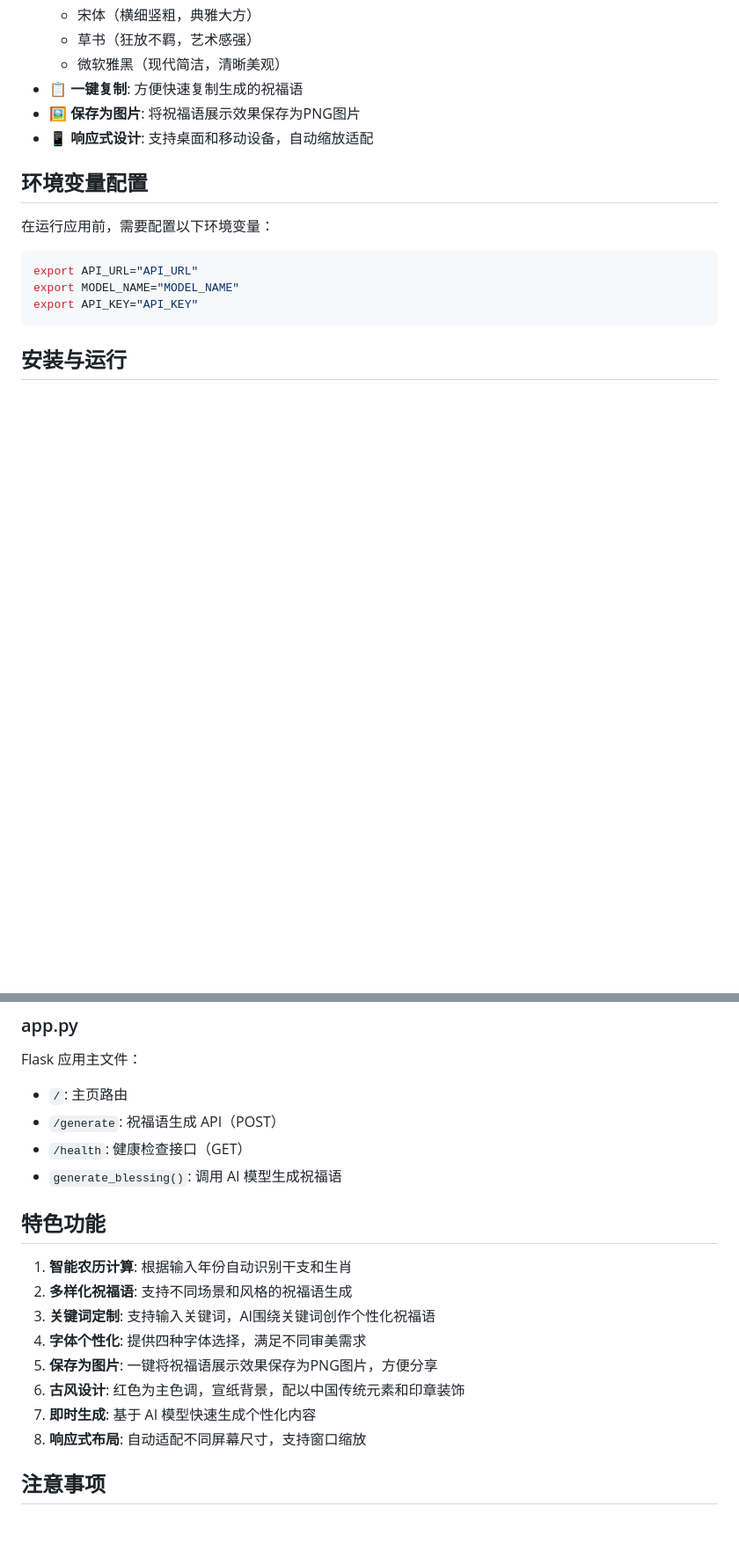
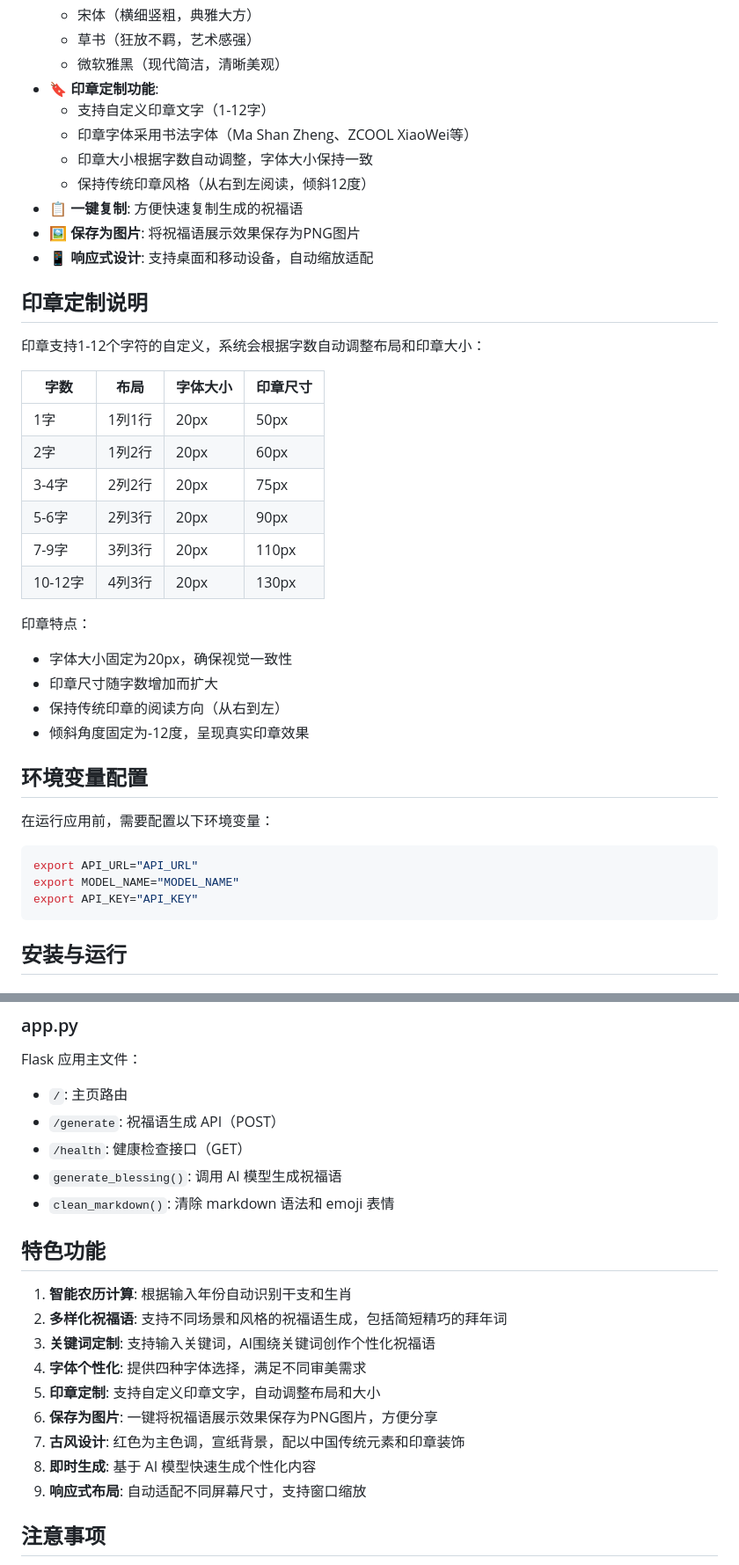
Before and after one commit to JeffDing/Spring_Festival_Greetings, a Markdown page: README.md, 2 parts joined by grey strips. Shown at 88% size. Rendered like a GitHub page; blank space fills up the shorter version.

```diff
--- a/README.md
+++ b/README.md
@@ -53,9 +55,33 @@ chunjie/
   - 宋体（横细竖粗，典雅大方）
   - 草书（狂放不羁，艺术感强）
   - 微软雅黑（现代简洁，清晰美观）
+- 🔖 **印章定制功能**:
+  - 支持自定义印章文字（1-12字）
+  - 印章字体采用书法字体（Ma Shan Zheng、ZCOOL XiaoWei等）
+  - 印章大小根据字数自动调整，字体大小保持一致
+  - 保持传统印章风格（从右到左阅读，倾斜12度）
 - 📋 **一键复制**: 方便快速复制生成的祝福语
 - 🖼️ **保存为图片**: 将祝福语展示效果保存为PNG图片
 - 📱 **响应式设计**: 支持桌面和移动设备，自动缩放适配
+
+## 印章定制说明
+
+印章支持1-12个字符的自定义，系统会根据字数自动调整布局和印章大小：
+
+| 字数 | 布局 | 字体大小 | 印章尺寸 |
+|------|------|----------|----------|
+| 1字 | 1列1行 | 20px | 50px |
+| 2字 | 1列2行 | 20px | 60px |
+| 3-4字 | 2列2行 | 20px | 75px |
+| 5-6字 | 2列3行 | 20px | 90px |
+| 7-9字 | 3列3行 | 20px | 110px |
+| 10-12字 | 4列3行 | 20px | 130px |
+
+印章特点：
+- 字体大小固定为20px，确保视觉一致性
+- 印章尺寸随字数增加而扩大
+- 保持传统印章的阅读方向（从右到左）
+- 倾斜角度固定为-12度，呈现真实印章效果
 
 ## 环境变量配置
 
@@ -149,17 +175,19 @@ Flask 应用主文件：
 - `/generate`: 祝福语生成 API（POST）
 - `/health`: 健康检查接口（GET）
 - `generate_blessing()`: 调用 AI 模型生成祝福语
+- `clean_markdown()`: 清除 markdown 语法和 emoji 表情
 
 ## 特色功能
 
 1. **智能农历计算**: 根据输入年份自动识别干支和生肖
-2. **多样化祝福语**: 支持不同场景和风格的祝福语生成
+2. **多样化祝福语**: 支持不同场景和风格的祝福语生成，包括简短精巧的拜年词
 3. **关键词定制**: 支持输入关键词，AI围绕关键词创作个性化祝福语
 4. **字体个性化**: 提供四种字体选择，满足不同审美需求
-5. **保存为图片**: 一键将祝福语展示效果保存为PNG图片，方便分享
-6. **古风设计**: 红色为主色调，宣纸背景，配以中国传统元素和印章装饰
-7. **即时生成**: 基于 AI 模型快速生成个性化内容
-8. **响应式布局**: 自动适配不同屏幕尺寸，支持窗口缩放
+5. **印章定制**: 支持自定义印章文字，自动调整布局和大小
+6. **保存为图片**: 一键将祝福语展示效果保存为PNG图片，方便分享
+7. **古风设计**: 红色为主色调，宣纸背景，配以中国传统元素和印章装饰
+8. **即时生成**: 基于 AI 模型快速生成个性化内容
+9. **响应式布局**: 自动适配不同屏幕尺寸，支持窗口缩放
 
 ## 注意事项
 
```
Also changed, not shown: other parts of README.md (+9 -7 lines).
